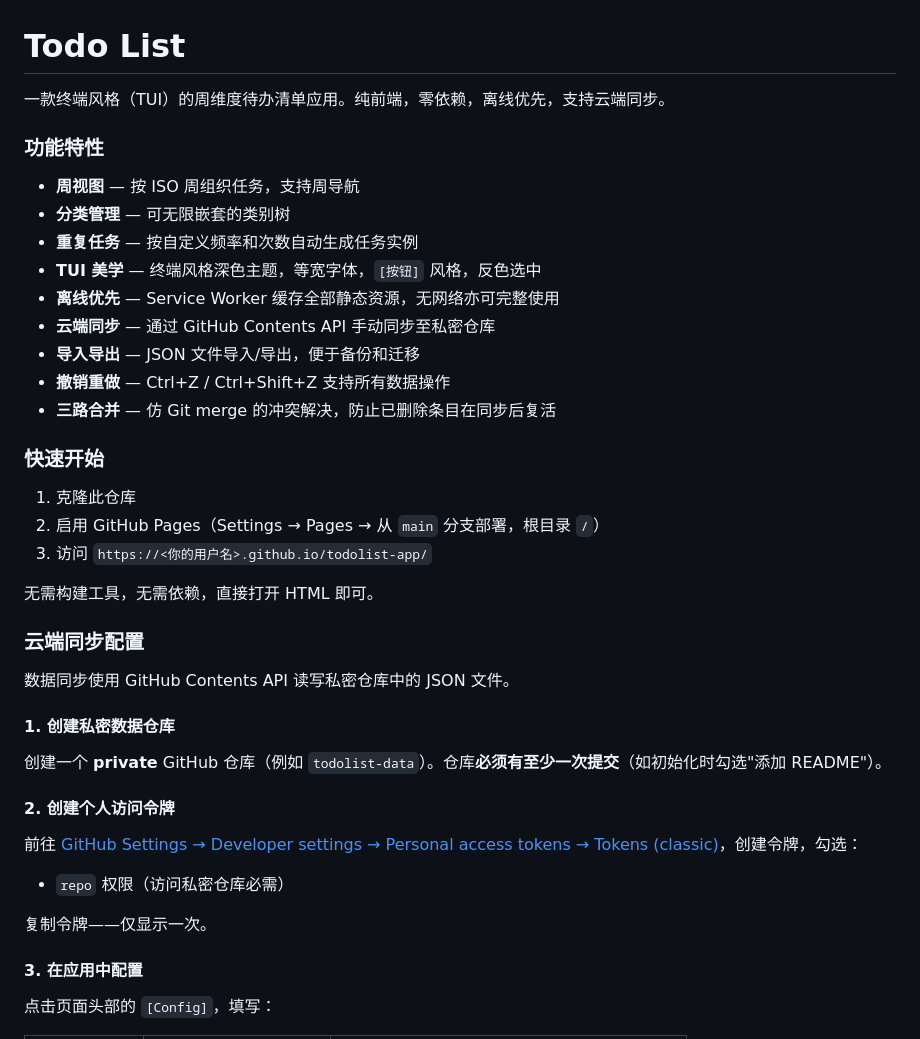
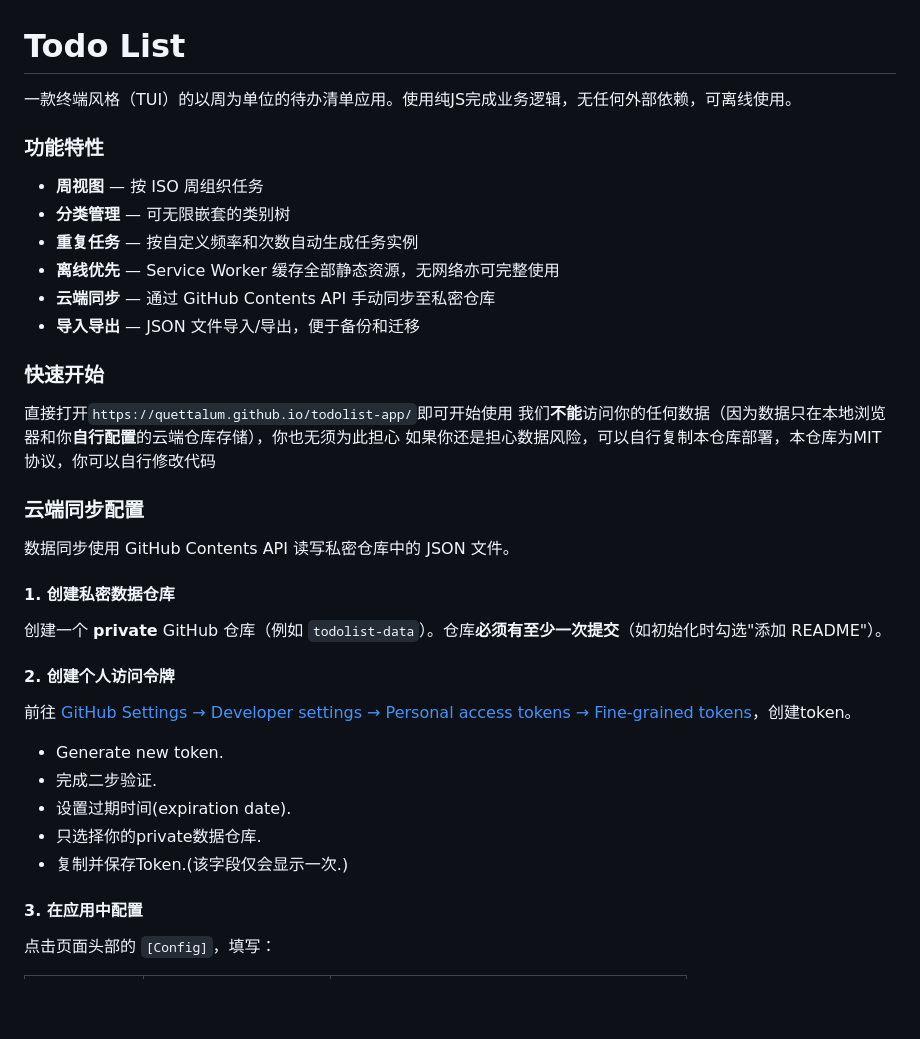
Before and after one commit to quettalum/todolist-app, a Markdown page: README.md, the part around the change. Drawn GitHub-style; blank space fills up the shorter version.

Commit message:
Update README.md
该md经过人类修改，保证可读性

```diff
--- a/README.md
+++ b/README.md
@@ -1,26 +1,21 @@
 # Todo List
 
-一款终端风格（TUI）的周维度待办清单应用。纯前端，零依赖，离线优先，支持云端同步。
+一款终端风格（TUI）的以周为单位的待办清单应用。使用纯JS完成业务逻辑，无任何外部依赖，可离线使用。
 
 ### 功能特性
 
-- **周视图** — 按 ISO 周组织任务，支持周导航
+- **周视图** — 按 ISO 周组织任务
 - **分类管理** — 可无限嵌套的类别树
 - **重复任务** — 按自定义频率和次数自动生成任务实例
-- **TUI 美学** — 终端风格深色主题，等宽字体，`[按钮]` 风格，反色选中
 - **离线优先** — Service Worker 缓存全部静态资源，无网络亦可完整使用
 - **云端同步** — 通过 GitHub Contents API 手动同步至私密仓库
 - **导入导出** — JSON 文件导入/导出，便于备份和迁移
-- **撤销重做** — Ctrl+Z / Ctrl+Shift+Z 支持所有数据操作
-- **三路合并** — 仿 Git merge 的冲突解决，防止已删除条目在同步后复活
 
 ### 快速开始
 
-1. 克隆此仓库
-2. 启用 GitHub Pages（Settings → Pages → 从 `main` 分支部署，根目录 `/`）
-3. 访问 `https://<你的用户名>.github.io/todolist-app/`
-
-无需构建工具，无需依赖，直接打开 HTML 即可。
+直接打开`https://quettalum.github.io/todolist-app/`即可开始使用
+我们**不能**访问你的任何数据（因为数据只在本地浏览器和你**自行配置**的云端仓库存储），你也无须为此担心
+如果你还是担心数据风险，可以自行复制本仓库部署，本仓库为MIT协议，你可以自行修改代码
 
 ### 云端同步配置
 
@@ -32,11 +27,13 @@
 
 #### 2. 创建个人访问令牌
 
-前往 [GitHub Settings → Developer settings → Personal access tokens → Tokens (classic)](https://github.com/settings/tokens)，创建令牌，勾选：
+前往 [GitHub Settings → Developer settings → Personal access tokens → Fine-grained tokens]((https://github.com/settings/personal-access-tokens))，创建token。
 
-- `repo` 权限（访问私密仓库必需）
-
-复制令牌——仅显示一次。
+- Generate new token.
+- 完成二步验证.
+- 设置过期时间(expiration date).
+- 只选择你的private数据仓库.
+- 复制并保存Token.(该字段仅会显示一次.)
 
 #### 3. 在应用中配置
 
```
